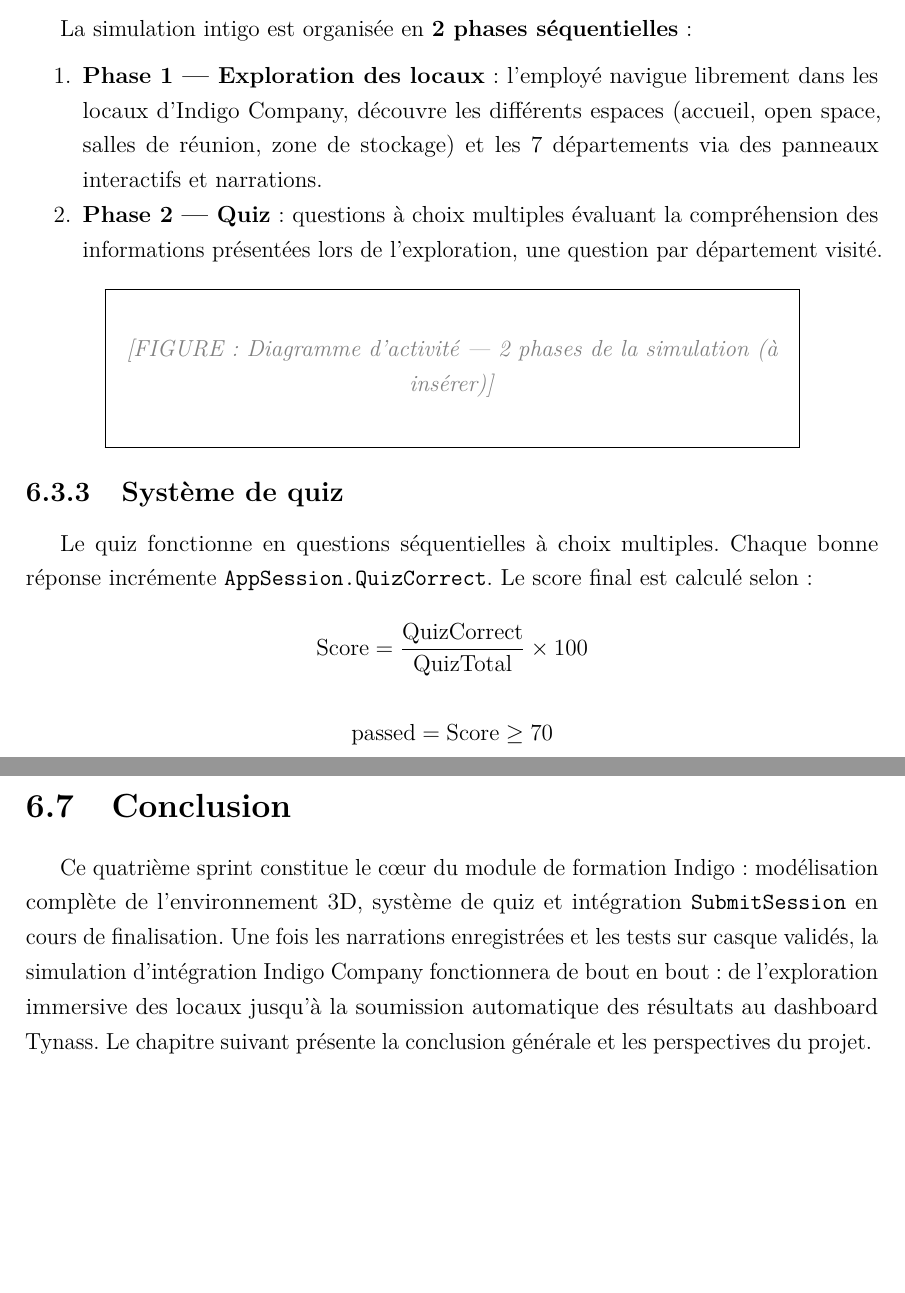
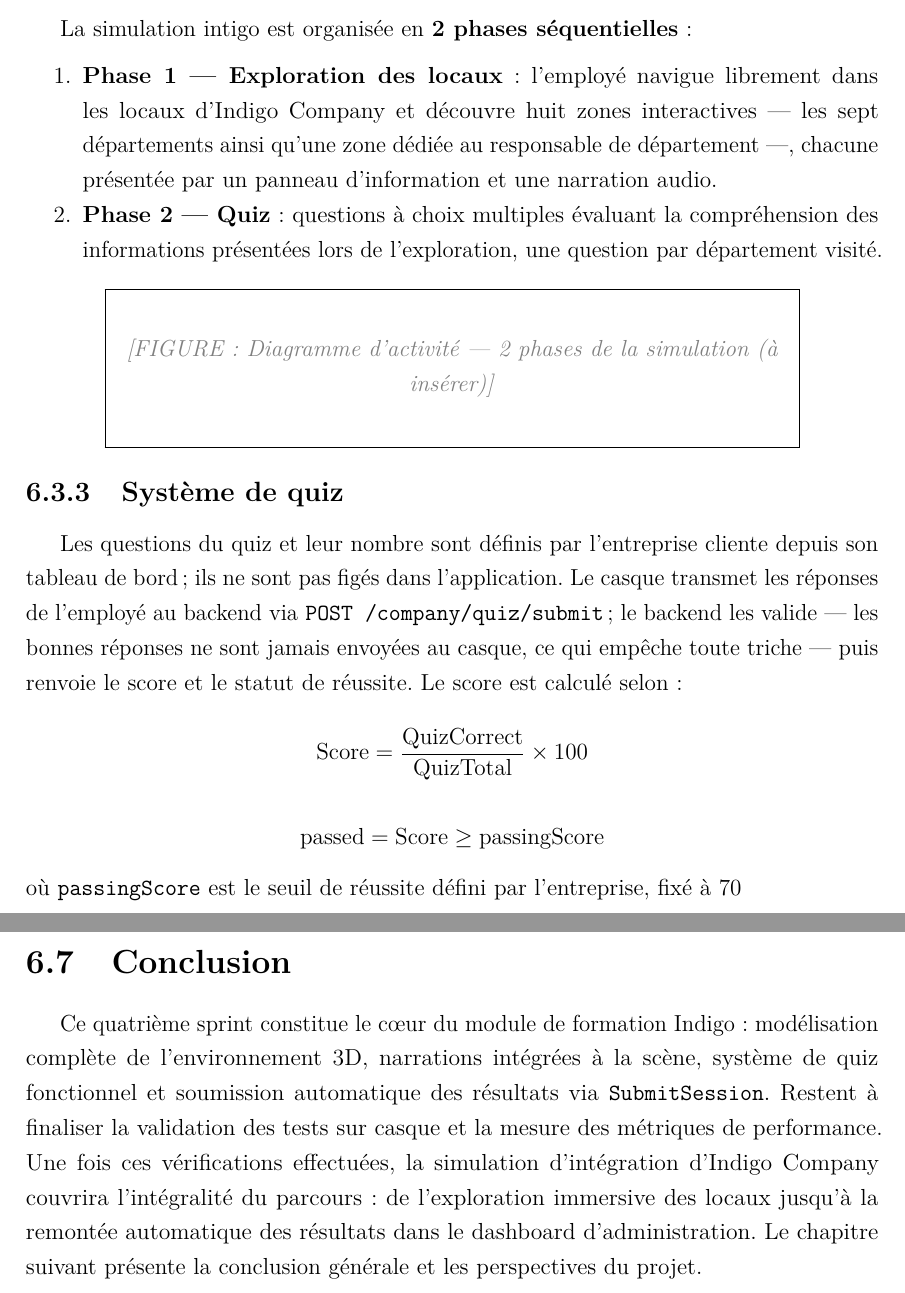
Before and after one commit to sayenjabo/TynassIt_PFE, a LaTeX document (main.tex, which reads chapters/chapter6.tex): two parts of pages 75 and 81 of 86, joined at a grey line, cut so that both start at the same text, the shorter picture padded with empty space. Compiled offline with pdfLaTeX.

Commit message:
change chaptre 6

```diff
--- a/chapters/chapter6.tex
+++ b/chapters/chapter6.tex
@@ -112,10 +110,8 @@ Les optimisations appliquées pour Meta Quest~3~:
 La simulation intigo est organisée en \textbf{2 phases séquentielles}~:
 
 \begin{enumerate}
-  \item \textbf{Phase 1 --- Exploration des locaux}~: l'employé navigue librement
-    dans les locaux d'Indigo Company, découvre les différents espaces (accueil,
-    open space, salles de réunion, zone de stockage) et les 7 départements via
-    des panneaux interactifs et narrations.
+  \item \textbf{Phase 1 --- Exploration des locaux}~: l'employé navigue librement dans les locaux d'Indigo Company et découvre huit zones interactives~--- les sept départements ainsi qu'une zone dédiée au responsable de département ---, chacune
+présentée par un panneau d'information et une narration audio.
   \item \textbf{Phase 2 --- Quiz}~: questions à choix multiples évaluant la
     compréhension des informations présentées lors de l'exploration, une
     question par département visité.
@@ -125,17 +121,19 @@ La simulation intigo est organisée en \textbf{2 phases séquentielles}~:
 
 \subsection{Système de quiz}
 
-Le quiz fonctionne en questions séquentielles à choix multiples. Chaque bonne réponse
-incrémente \texttt{AppSession.QuizCorrect}. Le score final est calculé selon~:
+Les questions du quiz et leur nombre sont définis par l'entreprise cliente depuis son tableau de bord~; ils ne sont pas figés dans l'application. Le casque transmet les réponses de l'employé au backend via \texttt{POST /company/quiz/submit}~; le backend
+les valide
+--- les bonnes réponses ne sont jamais envoyées au casque, ce qui empêche toute triche
+--- puis renvoie le score et le statut de réussite. Le score est calculé selon~:
 
 \[
   \text{Score} = \frac{\text{QuizCorrect}}{\text{QuizTotal}} \times 100
 \]
 
 \[
-  \text{passed} = \text{Score} \geq 70
+  \text{passed} = \text{Score} \geq \text{passingScore}
 \]
-
+où \texttt{passingScore} est le seuil de réussite défini par l'entreprise, fixé à 70% par défaut.
 \subsection{Mapping AppSession → SessionSubmitPayload}
 
 \begin{table}[H]
@@ -308,10 +306,11 @@ Le panel QuizResult affiche~:
 
 \section{Conclusion}
 
-Ce quatrième sprint constitue le cœur du module de formation Indigo~: modélisation
-complète de l'environnement 3D, système de quiz et intégration \texttt{SubmitSession}
-en cours de finalisation. Une fois les narrations enregistrées et les tests sur casque
-validés, la simulation d'intégration Indigo Company fonctionnera de bout en bout~: de
-l'exploration immersive des locaux jusqu'à la soumission automatique des résultats au
-dashboard Tynass. Le chapitre suivant présente la conclusion générale et les perspectives
-du projet.
+Ce quatrième sprint constitue le cœur du module de formation Indigo~:
+modélisation complète de l'environnement 3D, narrations intégrées à la scène, système
+de quiz fonctionnel et soumission automatique des résultats via \texttt{SubmitSession}.
+Restent à finaliser la validation des tests sur casque et la mesure des métriques de
+performance. Une fois ces vérifications effectuées, la simulation d'intégration d'Indigo
+Company couvrira l'intégralité du parcours~: de l'exploration immersive des locaux
+jusqu'à la remontée automatique des résultats dans le dashboard d'administration. Le
+chapitre suivant présente la conclusion générale et les perspectives du projet.
```
Also changed, not shown: chapters/chapter6.tex (22 more changed lines).
